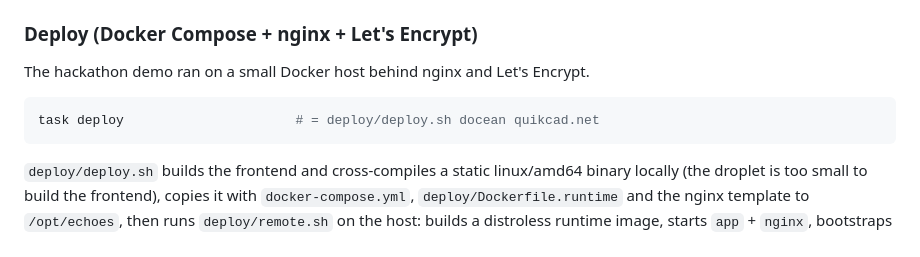
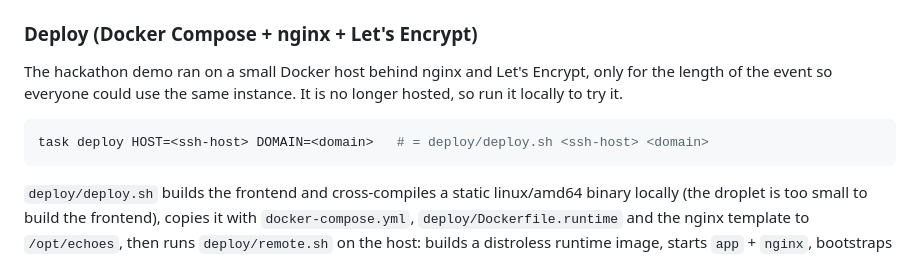
Before and after one commit to SketchyRock/echoes, a Markdown page: docs/DEMO.md, the part around the change. Drawn GitHub-style.

````diff
--- a/docs/DEMO.md
+++ b/docs/DEMO.md
@@ -30,10 +30,10 @@ Open http://localhost:5173. For a real phone on the same Wi-Fi use the network U
 
 ### Deploy (Docker Compose + nginx + Let's Encrypt)
 
-The hackathon demo ran on a small Docker host behind nginx and Let's Encrypt.
+The hackathon demo ran on a small Docker host behind nginx and Let's Encrypt, only for the length of the event so everyone could use the same instance. It is no longer hosted, so run it locally to try it.
 
 ```sh
-task deploy                      # = deploy/deploy.sh docean quikcad.net
+task deploy HOST=<ssh-host> DOMAIN=<domain>   # = deploy/deploy.sh <ssh-host> <domain>
 ```
 
 `deploy/deploy.sh` builds the frontend and cross-compiles a static linux/amd64 binary locally (the droplet is too small to build the frontend), copies it with `docker-compose.yml`, `deploy/Dockerfile.runtime` and the nginx template to `/opt/echoes`, then runs `deploy/remote.sh` on the host: builds a distroless runtime image, starts `app` + `nginx`, bootstraps a self-signed cert if needed so nginx can answer the ACME challenge, obtains the real cert for the domain (and `www.` when it resolves there), reloads nginx and starts the certbot renewer. Only the `echoes` compose project is touched. Re-running is idempotent.
````
Also changed, not shown: README.md (+2 -2 lines), docs/pitch/02-what-we-did.png, docs/pitch/03-why-jmu.png, 3 other files.
